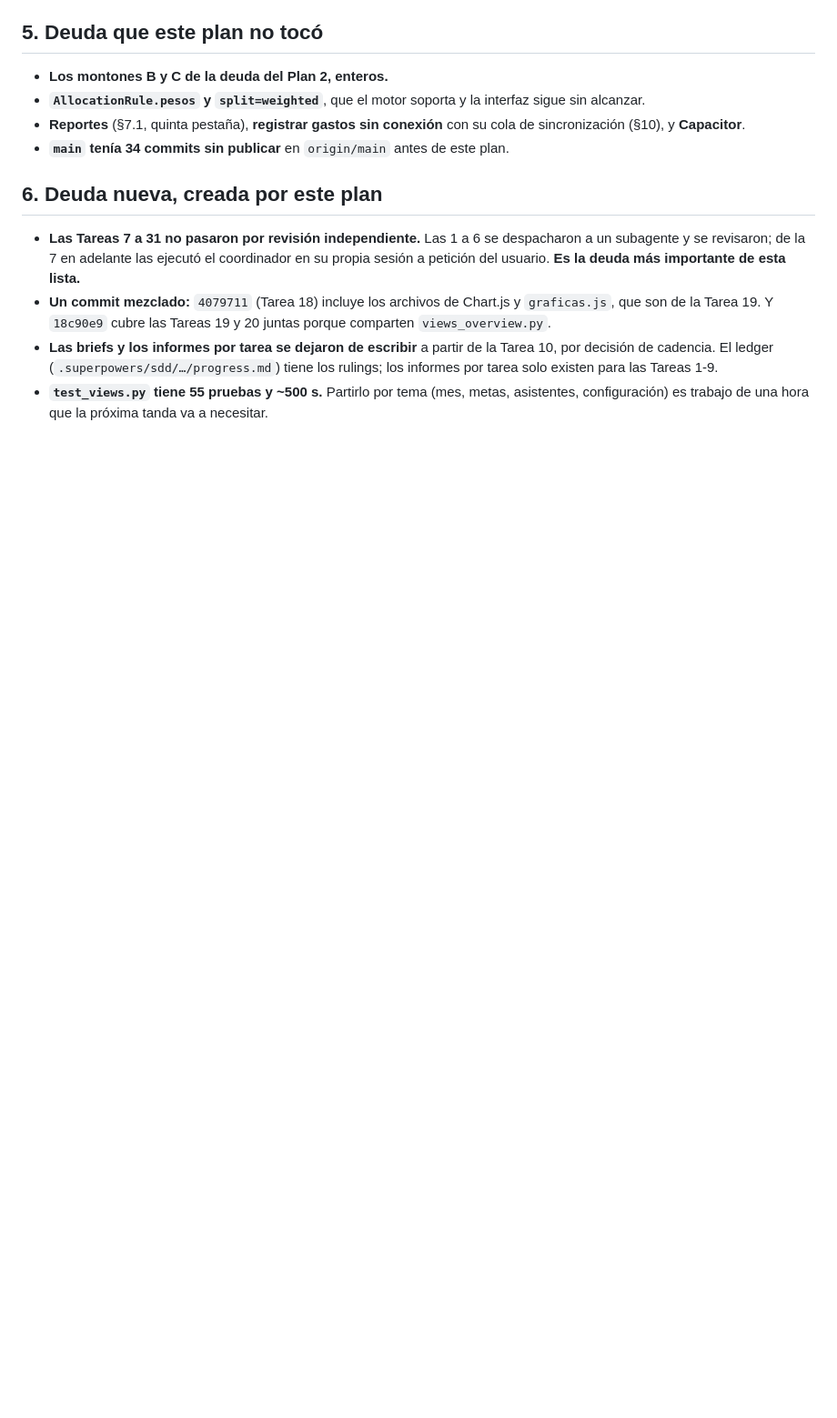
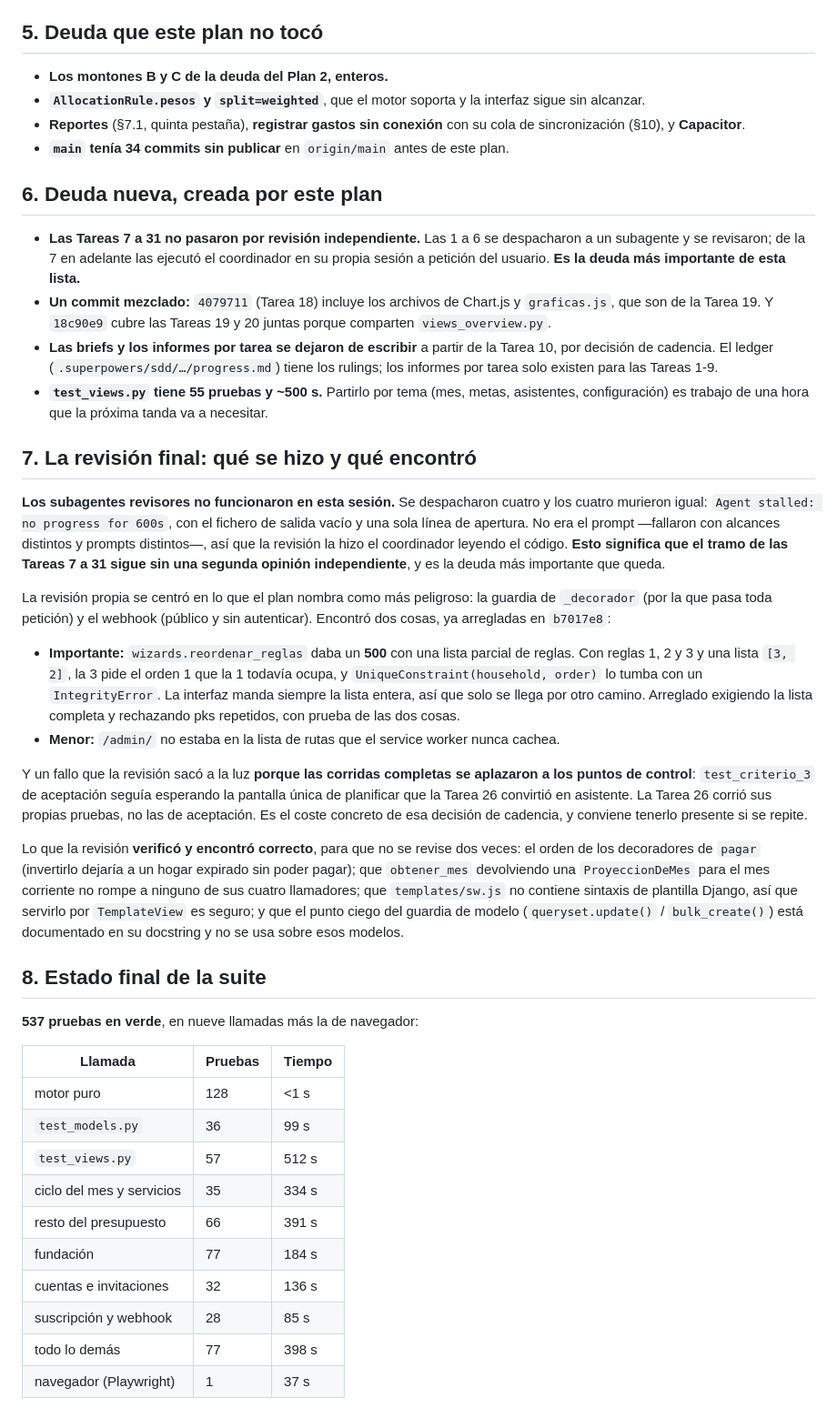
Before and after one commit to Otuzji/wealthome, a Markdown page: docs/superpowers/2026-09-13-estado-y-deuda-plan-4.md, the part around the change. Shown at 91% size. Drawn GitHub-style; blank space fills up the shorter version.

```diff
--- a/docs/superpowers/2026-09-13-estado-y-deuda-plan-4.md
+++ b/docs/superpowers/2026-09-13-estado-y-deuda-plan-4.md
@@ -147,3 +147,58 @@ Nada de esto es un fallo conocido: es cobertura que falta.
 - **`test_views.py` tiene 55 pruebas y ~500 s.** Partirlo por tema (mes, metas,
   asistentes, configuración) es trabajo de una hora que la próxima tanda va a
   necesitar.
+
+## 7. La revisión final: qué se hizo y qué encontró
+
+**Los subagentes revisores no funcionaron en esta sesión.** Se despacharon cuatro
+y los cuatro murieron igual: `Agent stalled: no progress for 600s`, con el fichero
+de salida vacío y una sola línea de apertura. No era el prompt —fallaron con
+alcances distintos y prompts distintos—, así que la revisión la hizo el
+coordinador leyendo el código. **Esto significa que el tramo de las Tareas 7 a 31
+sigue sin una segunda opinión independiente**, y es la deuda más importante que
+queda.
+
+La revisión propia se centró en lo que el plan nombra como más peligroso: la
+guardia de `_decorador` (por la que pasa toda petición) y el webhook (público y
+sin autenticar). Encontró dos cosas, ya arregladas en `b7017e8`:
+
+- **Importante:** `wizards.reordenar_reglas` daba un **500** con una lista parcial
+  de reglas. Con reglas 1, 2 y 3 y una lista `[3, 2]`, la 3 pide el orden 1 que la
+  1 todavía ocupa, y `UniqueConstraint(household, order)` lo tumba con un
+  `IntegrityError`. La interfaz manda siempre la lista entera, así que solo se
+  llega por otro camino. Arreglado exigiendo la lista completa y rechazando pks
+  repetidos, con prueba de las dos cosas.
+- **Menor:** `/admin/` no estaba en la lista de rutas que el service worker nunca
+  cachea.
+
+Y un fallo que la revisión sacó a la luz **porque las corridas completas se
+aplazaron a los puntos de control**: `test_criterio_3` de aceptación seguía
+esperando la pantalla única de planificar que la Tarea 26 convirtió en asistente.
+La Tarea 26 corrió sus propias pruebas, no las de aceptación. Es el coste concreto
+de esa decisión de cadencia, y conviene tenerlo presente si se repite.
+
+Lo que la revisión **verificó y encontró correcto**, para que no se revise dos
+veces: el orden de los decoradores de `pagar` (invertirlo dejaría a un hogar
+expirado sin poder pagar); que `obtener_mes` devolviendo una `ProyeccionDeMes`
+para el mes corriente no rompe a ninguno de sus cuatro llamadores; que
+`templates/sw.js` no contiene sintaxis de plantilla Django, así que servirlo por
+`TemplateView` es seguro; y que el punto ciego del guardia de modelo
+(`queryset.update()` / `bulk_create()`) está documentado en su docstring y no se
+usa sobre esos modelos.
+
+## 8. Estado final de la suite
+
+**537 pruebas en verde**, en nueve llamadas más la de navegador:
+
+| Llamada | Pruebas | Tiempo |
+|---|---|---|
+| motor puro | 128 | <1 s |
+| `test_models.py` | 36 | 99 s |
+| `test_views.py` | 57 | 512 s |
+| ciclo del mes y servicios | 35 | 334 s |
+| resto del presupuesto | 66 | 391 s |
+| fundación | 77 | 184 s |
+| cuentas e invitaciones | 32 | 136 s |
+| suscripción y webhook | 28 | 85 s |
+| todo lo demás | 77 | 398 s |
+| navegador (Playwright) | 1 | 37 s |
```
Also changed, not shown: 1 other file.
